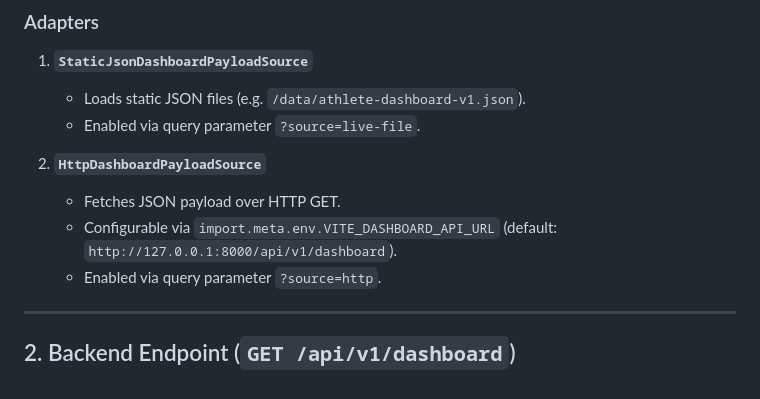
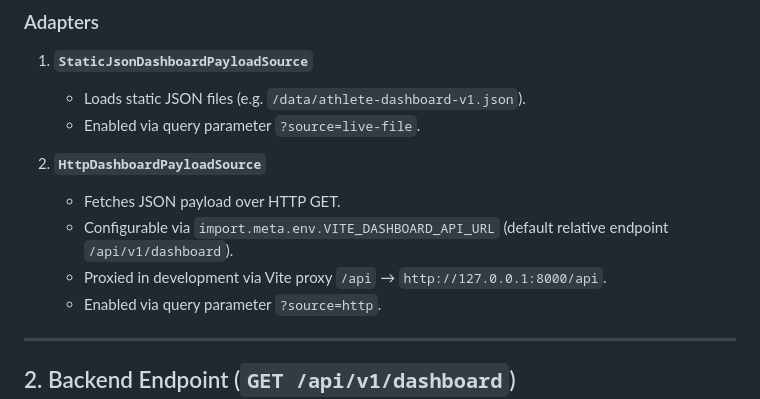
Before and after one commit to tdg4dftypb-coder/athlete-platform, a Markdown page: docs/dashboard_http_transport_boundary.md, the part around one of its changes. Drawn GitHub-style.

```diff
--- a/docs/dashboard_http_transport_boundary.md
+++ b/docs/dashboard_http_transport_boundary.md
@@ -25,7 +25,8 @@ The port knows nothing about UI components, presentation states, or mapping logi
 
 2. **`HttpDashboardPayloadSource`**
    - Fetches JSON payload over HTTP GET.
-   - Configurable via `import.meta.env.VITE_DASHBOARD_API_URL` (default: `http://127.0.0.1:8000/api/v1/dashboard`).
+   - Configurable via `import.meta.env.VITE_DASHBOARD_API_URL` (default relative endpoint `/api/v1/dashboard`).
+   - Proxied in development via Vite proxy `/api` → `http://127.0.0.1:8000/api`.
    - Enabled via query parameter `?source=http`.
 
 ---
```
Also changed, not shown: other parts of docs/dashboard_http_transport_boundary.md (+20 -4 lines).
